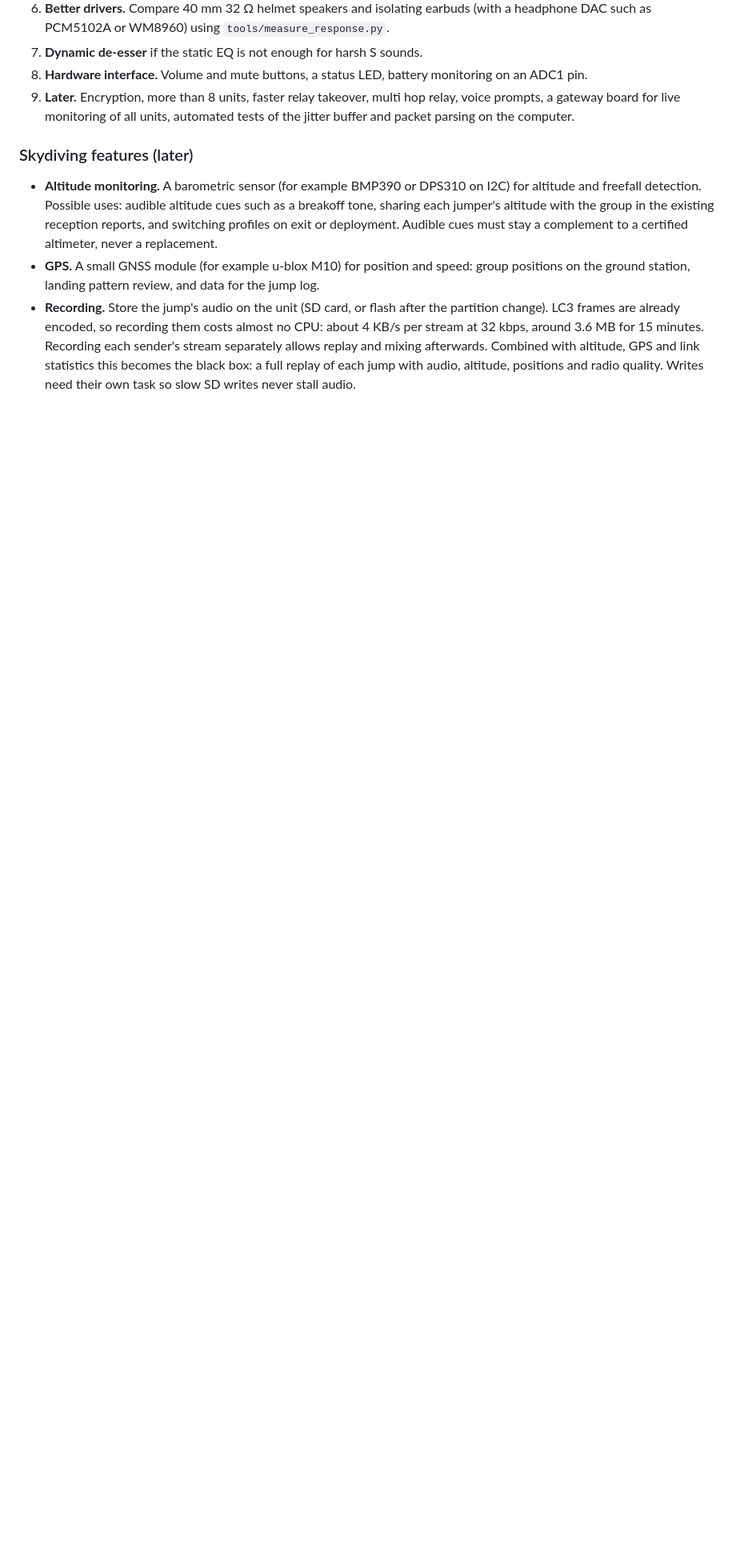
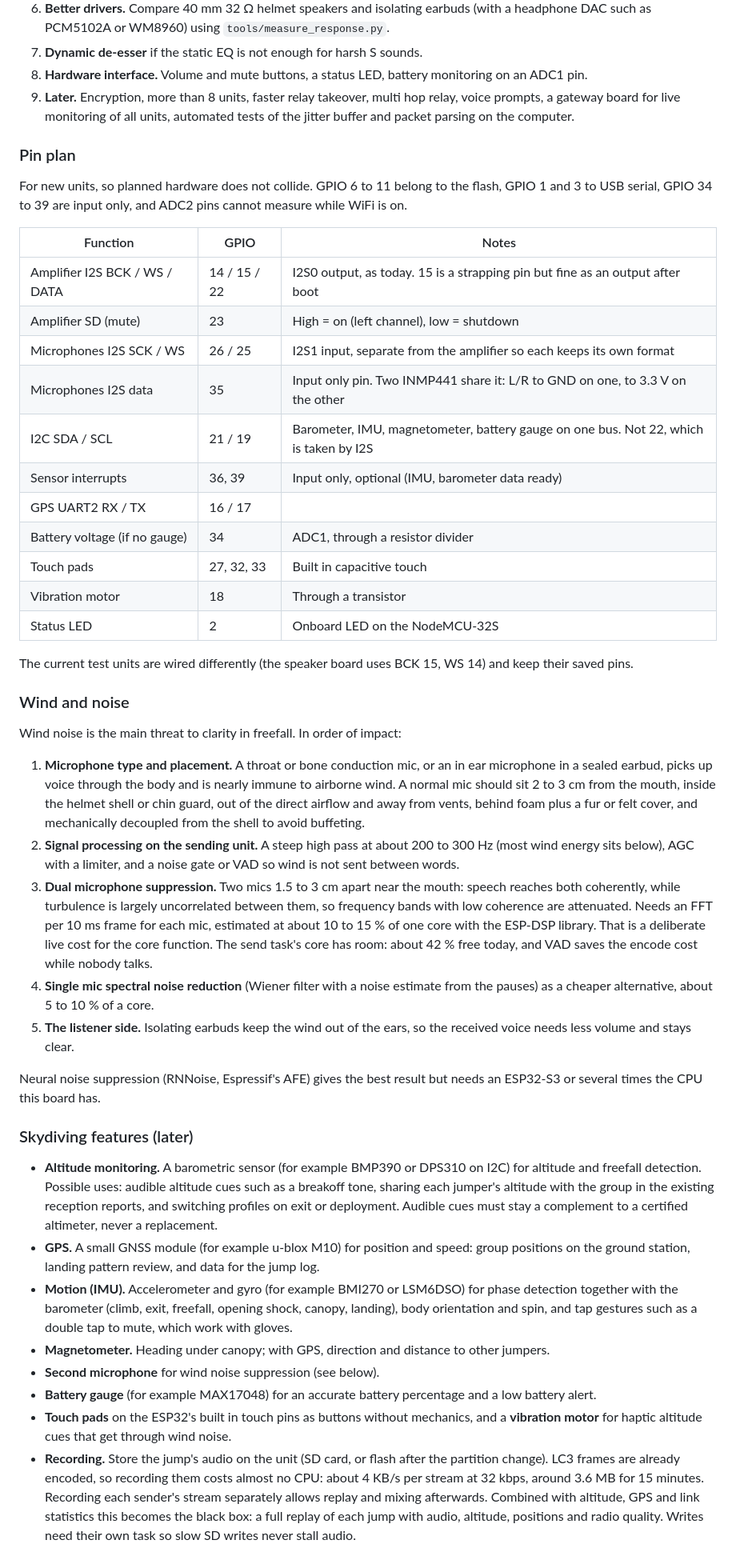
Before and after one commit to albinjanzen/espintercom, a Markdown page: README.md, the part around the change. Shown at 80% size. Drawn GitHub-style; blank space fills up the shorter version.

Commit message:
README: pin plan, more sensors, wind and noise reduction strategy
Claude-Session: https://claude.ai/code/session_014mixH2h9HpFyJeAMKdLwcB

```diff
--- a/README.md
+++ b/README.md
@@ -162,8 +162,45 @@ In priority order:
 8. **Hardware interface.** Volume and mute buttons, a status LED, battery monitoring on an ADC1 pin.
 9. **Later.** Encryption, more than 8 units, faster relay takeover, multi hop relay, voice prompts, a gateway board for live monitoring of all units, automated tests of the jitter buffer and packet parsing on the computer.
 
+### Pin plan
+
+For new units, so planned hardware does not collide. GPIO 6 to 11 belong to the flash, GPIO 1 and 3 to USB serial, GPIO 34 to 39 are input only, and ADC2 pins cannot measure while WiFi is on.
+
+| Function | GPIO | Notes |
+|---|---|---|
+| Amplifier I2S BCK / WS / DATA | 14 / 15 / 22 | I2S0 output, as today. 15 is a strapping pin but fine as an output after boot |
+| Amplifier SD (mute) | 23 | High = on (left channel), low = shutdown |
+| Microphones I2S SCK / WS | 26 / 25 | I2S1 input, separate from the amplifier so each keeps its own format |
+| Microphones I2S data | 35 | Input only pin. Two INMP441 share it: L/R to GND on one, to 3.3 V on the other |
+| I2C SDA / SCL | 21 / 19 | Barometer, IMU, magnetometer, battery gauge on one bus. Not 22, which is taken by I2S |
+| Sensor interrupts | 36, 39 | Input only, optional (IMU, barometer data ready) |
+| GPS UART2 RX / TX | 16 / 17 | |
+| Battery voltage (if no gauge) | 34 | ADC1, through a resistor divider |
+| Touch pads | 27, 32, 33 | Built in capacitive touch |
+| Vibration motor | 18 | Through a transistor |
+| Status LED | 2 | Onboard LED on the NodeMCU-32S |
+
+The current test units are wired differently (the speaker board uses BCK 15, WS 14) and keep their saved pins.
+
+### Wind and noise
+
+Wind noise is the main threat to clarity in freefall. In order of impact:
+
+1. **Microphone type and placement.** A throat or bone conduction mic, or an in ear microphone in a sealed earbud, picks up voice through the body and is nearly immune to airborne wind. A normal mic should sit 2 to 3 cm from the mouth, inside the helmet shell or chin guard, out of the direct airflow and away from vents, behind foam plus a fur or felt cover, and mechanically decoupled from the shell to avoid buffeting.
+2. **Signal processing on the sending unit.** A steep high pass at about 200 to 300 Hz (most wind energy sits below), AGC with a limiter, and a noise gate or VAD so wind is not sent between words.
+3. **Dual microphone suppression.** Two mics 1.5 to 3 cm apart near the mouth: speech reaches both coherently, while turbulence is largely uncorrelated between them, so frequency bands with low coherence are attenuated. Needs an FFT per 10 ms frame for each mic, estimated at about 10 to 15 % of one core with the ESP-DSP library. That is a deliberate live cost for the core function. The send task's core has room: about 42 % free today, and VAD saves the encode cost while nobody talks.
+4. **Single mic spectral noise reduction** (Wiener filter with a noise estimate from the pauses) as a cheaper alternative, about 5 to 10 % of a core.
+5. **The listener side.** Isolating earbuds keep the wind out of the ears, so the received voice needs less volume and stays clear.
+
+Neural noise suppression (RNNoise, Espressif's AFE) gives the best result but needs an ESP32-S3 or several times the CPU this board has.
+
 ### Skydiving features (later)
 
 - **Altitude monitoring.** A barometric sensor (for example BMP390 or DPS310 on I2C) for altitude and freefall detection. Possible uses: audible altitude cues such as a breakoff tone, sharing each jumper's altitude with the group in the existing reception reports, and switching profiles on exit or deployment. Audible cues must stay a complement to a certified altimeter, never a replacement.
 - **GPS.** A small GNSS module (for example u-blox M10) for position and speed: group positions on the ground station, landing pattern review, and data for the jump log.
+- **Motion (IMU).** Accelerometer and gyro (for example BMI270 or LSM6DSO) for phase detection together with the barometer (climb, exit, freefall, opening shock, canopy, landing), body orientation and spin, and tap gestures such as a double tap to mute, which work with gloves.
+- **Magnetometer.** Heading under canopy; with GPS, direction and distance to other jumpers.
+- **Second microphone** for wind noise suppression (see below).
+- **Battery gauge** (for example MAX17048) for an accurate battery percentage and a low battery alert.
+- **Touch pads** on the ESP32's built in touch pins as buttons without mechanics, and a **vibration motor** for haptic altitude cues that get through wind noise.
 - **Recording.** Store the jump's audio on the unit (SD card, or flash after the partition change). LC3 frames are already encoded, so recording them costs almost no CPU: about 4 KB/s per stream at 32 kbps, around 3.6 MB for 15 minutes. Recording each sender's stream separately allows replay and mixing afterwards. Combined with altitude, GPS and link statistics this becomes the black box: a full replay of each jump with audio, altitude, positions and radio quality. Writes need their own task so slow SD writes never stall audio.
```
